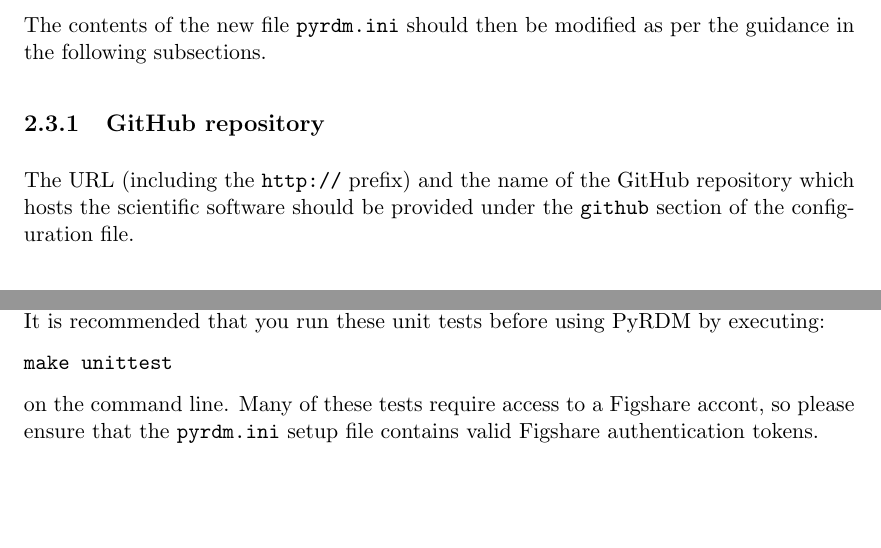
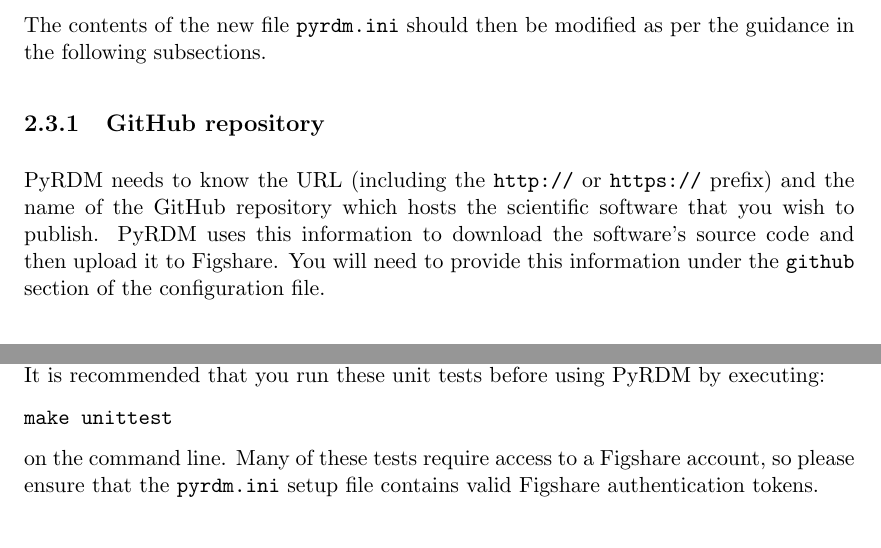
Before and after one commit to pyrdm/pyrdm, a LaTeX document (doc/manual.tex): two parts of page 6 of 10 before the commit and two parts of page 6 of 11 after it, joined at a grey line, cut so that both start at the same text. Compiled offline with pdfLaTeX.

Commit message:
Corrected a typo in the manual.

```diff
--- a/doc/manual.tex
+++ b/doc/manual.tex
@@ -84,7 +84,7 @@
 The contents of the new file \texttt{pyrdm.ini} should then be modified as per the guidance in the following subsections.
 
 \subsection{GitHub repository}
-The URL (including the \texttt{http://} prefix) and the name of the GitHub repository which hosts the scientific software should be provided under the \texttt{github} section of the configuration file.
+PyRDM needs to know the URL (including the \texttt{http://} or \texttt{https://} prefix) and the name of the GitHub repository which hosts the scientific software that you wish to publish. PyRDM uses this information to download the software's source code and then upload it to Figshare. You will need to provide this information under the \texttt{github} section of the configuration file.
 
 \subsection{Figshare authentication}\label{sect:authentication}
 PyRDM requires a set of authentication details in order to publish and modify files using your Figshare account. You will need to login and use the Figshare web interface to generate these authentication details, after which you should paste them into the \texttt{figshare} section of the configuration file.
@@ -119,7 +119,7 @@
 
   \texttt{make unittest}
 
-on the command line. Many of these tests require access to a Figshare accont, so please ensure that the \texttt{pyrdm.ini} setup file contains valid Figshare authentication tokens.
+on the command line. Many of these tests require access to a Figshare account, so please ensure that the \texttt{pyrdm.ini} setup file contains valid Figshare authentication tokens.
 
 \chapter{Publishing}
 
```
Also changed, not shown: doc/manual.tex (2 more changed lines).
